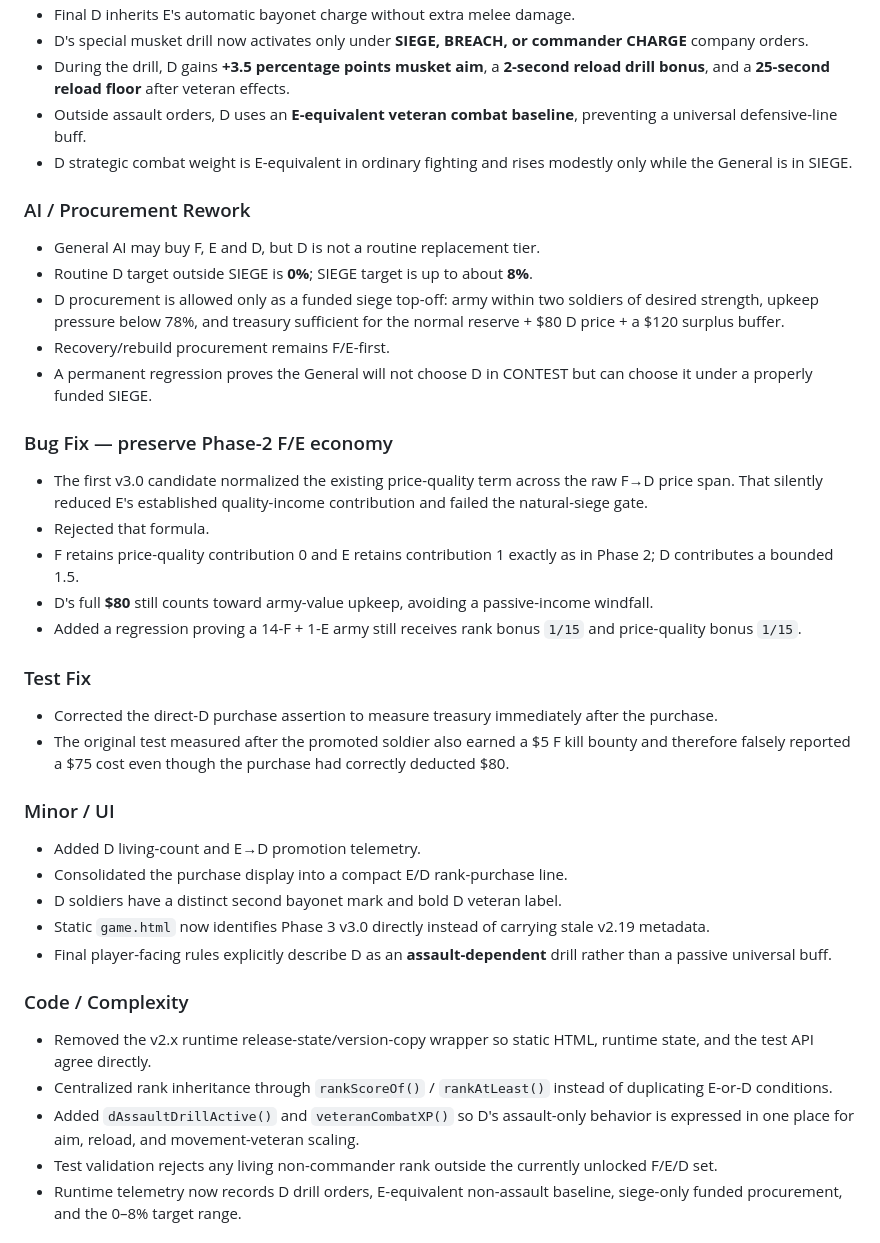
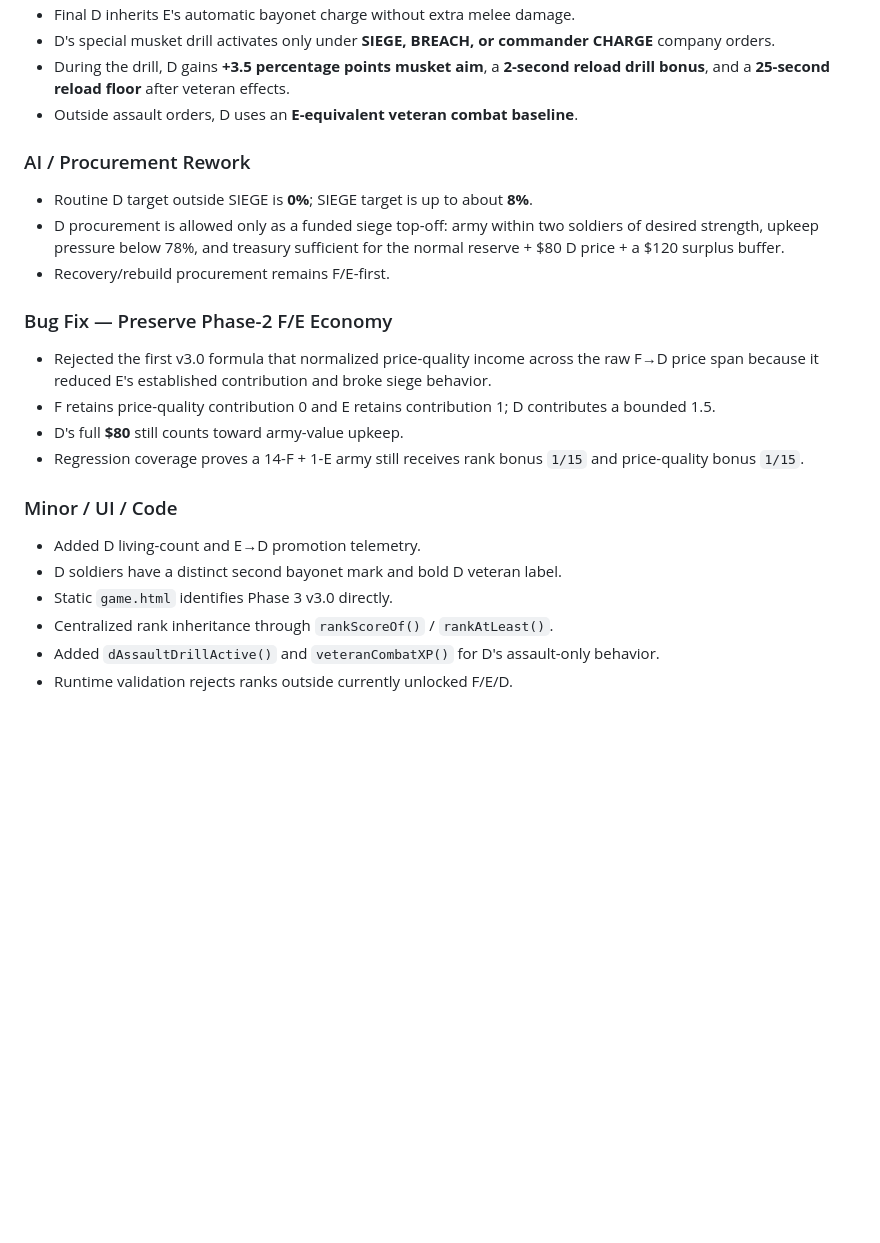
Before and after one commit to chclpersonal-collab/Trendy-Game, a Markdown page: CHANGELOG.md, the part around one of its changes. GitHub-like rendering; blank space fills up the shorter version.

```diff
--- a/CHANGELOG.md
+++ b/CHANGELOG.md
@@ -14,38 +57,24 @@
 - Final D inherits E's automatic bayonet charge without extra melee damage.
-- D's special musket drill now activates only under **SIEGE, BREACH, or commander CHARGE** company orders.
+- D's special musket drill activates only under **SIEGE, BREACH, or commander CHARGE** company orders.
 - During the drill, D gains **+3.5 percentage points musket aim**, a **2-second reload drill bonus**, and a **25-second reload floor** after veteran effects.
-- Outside assault orders, D uses an **E-equivalent veteran combat baseline**, preventing a universal defensive-line buff.
-- D strategic combat weight is E-equivalent in ordinary fighting and rises modestly only while the General is in SIEGE.
+- Outside assault orders, D uses an **E-equivalent veteran combat baseline**.
 
 ### AI / Procurement Rework
-- General AI may buy F, E and D, but D is not a routine replacement tier.
 - Routine D target outside SIEGE is **0%**; SIEGE target is up to about **8%**.
 - D procurement is allowed only as a funded siege top-off: army within two soldiers of desired strength, upkeep pressure below 78%, and treasury sufficient for the normal reserve + $80 D price + a $120 surplus buffer.
 - Recovery/rebuild procurement remains F/E-first.
-- A permanent regression proves the General will not choose D in CONTEST but can choose it under a properly funded SIEGE.
 
-### Bug Fix — preserve Phase-2 F/E economy
-- The first v3.0 candidate normalized the existing price-quality term across the raw F→D price span. That silently reduced E's established quality-income contribution and failed the natural-siege gate.
-- Rejected that formula.
-- F retains price-quality contribution 0 and E retains contribution 1 exactly as in Phase 2; D contributes a bounded 1.5.
-- D's full **$80** still counts toward army-value upkeep, avoiding a passive-income windfall.
-- Added a regression proving a 14-F + 1-E army still receives rank bonus `1/15` and price-quality bonus `1/15`.
+### Bug Fix — Preserve Phase-2 F/E Economy
+- Rejected the first v3.0 formula that normalized price-quality income across the raw F→D price span because it reduced E's established contribution and broke siege behavior.
+- F retains price-quality contribution 0 and E retains contribution 1; D contributes a bounded 1.5.
+- D's full **$80** still counts toward army-value upkeep.
+- Regression coverage proves a 14-F + 1-E army still receives rank bonus `1/15` and price-quality bonus `1/15`.
 
-### Test Fix
-- Corrected the direct-D purchase assertion to measure treasury immediately after the purchase.
-- The original test measured after the promoted soldier also earned a $5 F kill bounty and therefore falsely reported a $75 cost even though the purchase had correctly deducted $80.
+### Minor / UI / Code
+- Added D living-count and E→D promotion telemetry.
+- D soldiers have a distinct second bayonet mark and bold D veteran label.
+- Static `game.html` identifies Phase 3 v3.0 directly.
+- Centralized rank inheritance through `rankScoreOf()` / `rankAtLeast()`.
+- Added `dAssaultDrillActive()` and `veteranCombatXP()` for D's assault-only behavior.
+- Runtime validation rejects ranks outside currently unlocked F/E/D.
 
-### Minor / UI
-- Added D living-count and E→D promotion telemetry.
-- Consolidated the purchase display into a compact E/D rank-purchase line.
-- D soldiers have a distinct second bayonet mark and bold D veteran label.
-- Static `game.html` now identifies Phase 3 v3.0 directly instead of carrying stale v2.19 metadata.
-- Final player-facing rules explicitly describe D as an **assault-dependent** drill rather than a passive universal buff.
-
-### Code / Complexity
-- Removed the v2.x runtime release-state/version-copy wrapper so static HTML, runtime state, and the test API agree directly.
-- Centralized rank inheritance through `rankScoreOf()` / `rankAtLeast()` instead of duplicating E-or-D conditions.
-- Added `dAssaultDrillActive()` and `veteranCombatXP()` so D's assault-only behavior is expressed in one place for aim, reload, and movement-veteran scaling.
-- Test validation rejects any living non-commander rank outside the currently unlocked F/E/D set.
-- Runtime telemetry now records D drill orders, E-equivalent non-assault baseline, siege-only funded procurement, and the 0–8% target range.
-
```
Also changed, not shown: other parts of CHANGELOG.md (+55 -32 lines).
